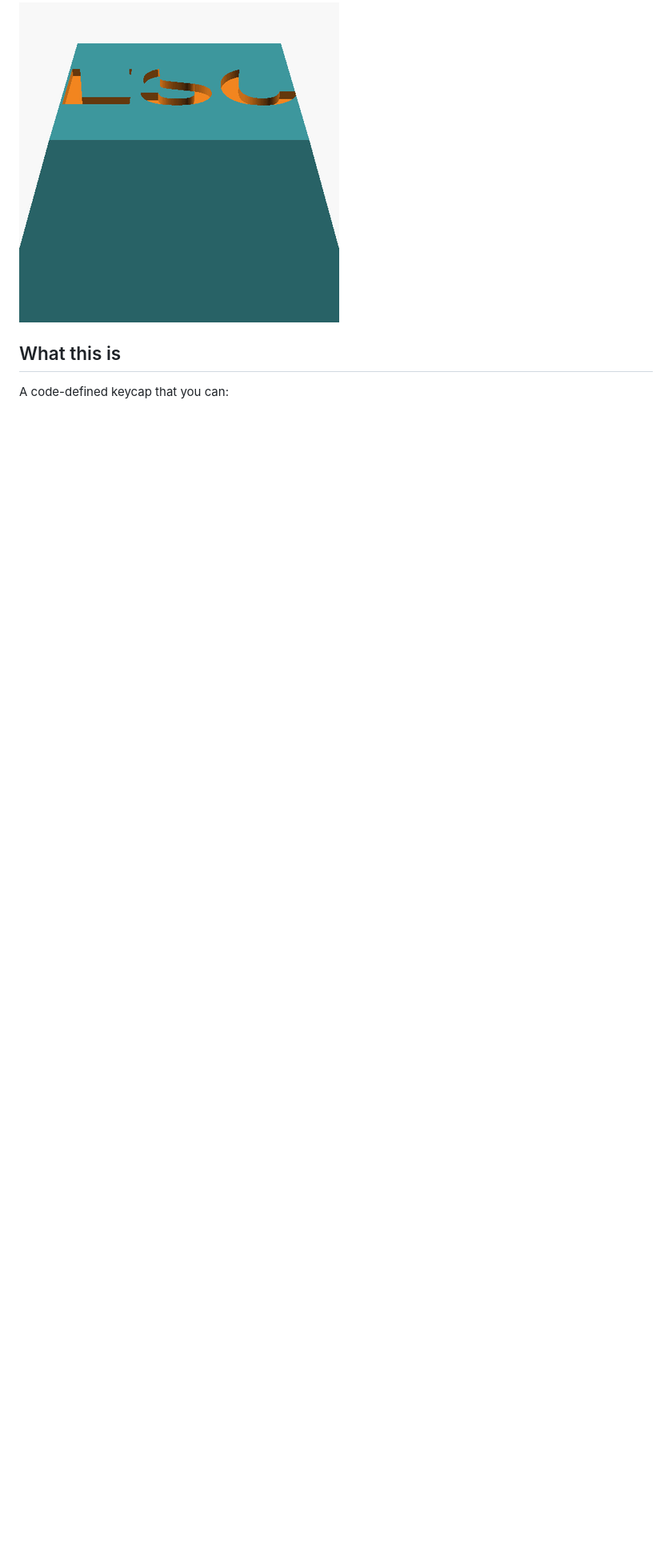
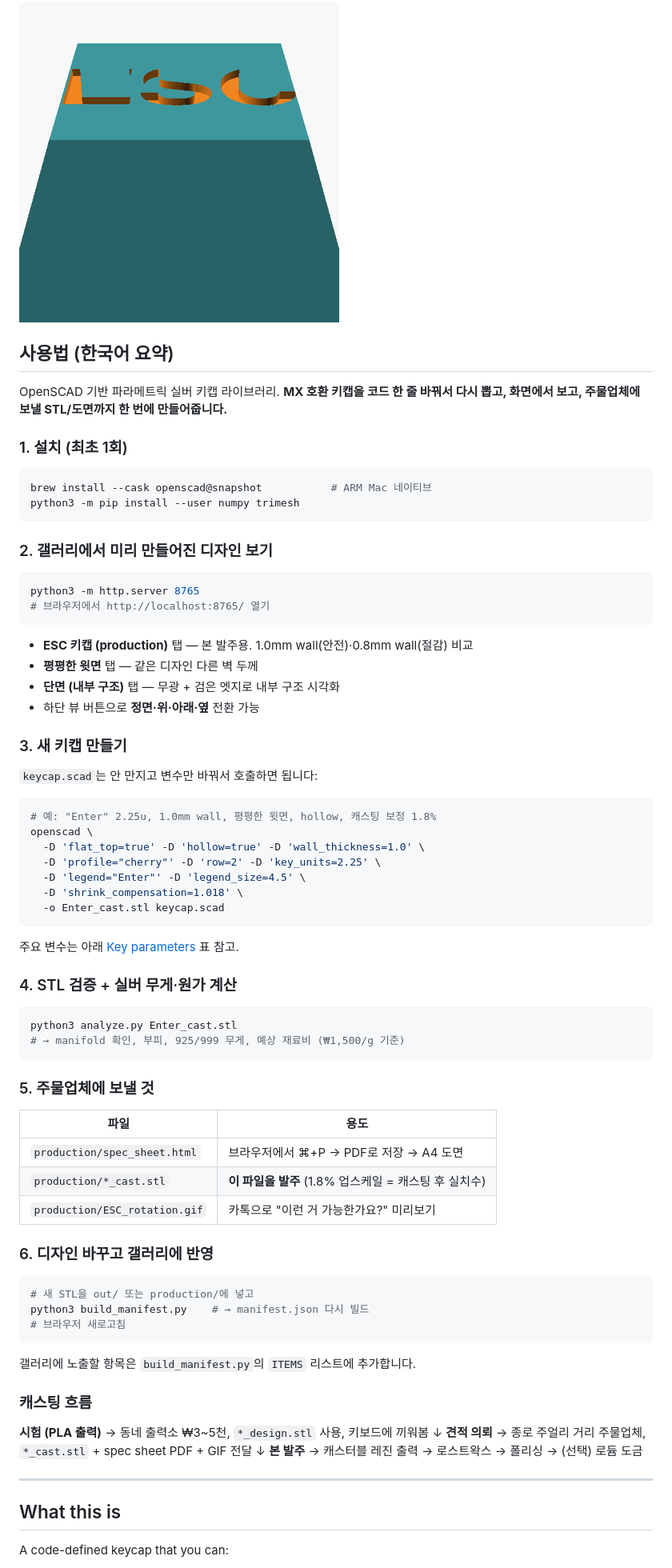
Before and after one commit to Marco-Joshua/keycap-foundry, a Markdown page: README.md, the part around the change. Shown at 80% size. Drawn GitHub-style; blank space fills up the shorter version.

Commit message:
docs: 한국어 사용법 요약 추가 (README)
설치 → 갤러리 → 새 키캡 생성 → 검증 → 주물업체 발주 → 갤러리 갱신까지
6단계 흐름으로 정리. 캐스팅 워크플로우도 한 줄로 요약.

Co-Authored-By: Claude Opus 4.7 <noreply@anthropic.com>

````diff
--- a/README.md
+++ b/README.md
@@ -4,6 +4,69 @@ Parametric MX-compatible keycap library designed for **lost-wax silver casting**
 Written in OpenSCAD, validated with `trimesh`, previewed in a Three.js gallery.
 
 ![ESC keycap rotation](production/ESC_rotation.gif)
+
+## 사용법 (한국어 요약)
+
+OpenSCAD 기반 파라메트릭 실버 키캡 라이브러리. **MX 호환 키캡을 코드 한 줄 바꿔서 다시 뽑고, 화면에서 보고, 주물업체에 보낼 STL/도면까지 한 번에 만들어줍니다.**
+
+### 1. 설치 (최초 1회)
+```bash
+brew install --cask openscad@snapshot           # ARM Mac 네이티브
+python3 -m pip install --user numpy trimesh
+```
+
+### 2. 갤러리에서 미리 만들어진 디자인 보기
+```bash
+python3 -m http.server 8765
+# 브라우저에서 http://localhost:8765/ 열기
+```
+- **ESC 키캡 (production)** 탭 — 본 발주용. 1.0mm wall(안전)·0.8mm wall(절감) 비교
+- **평평한 윗면** 탭 — 같은 디자인 다른 벽 두께
+- **단면 (내부 구조)** 탭 — 무광 + 검은 엣지로 내부 구조 시각화
+- 하단 뷰 버튼으로 **정면·위·아래·옆** 전환 가능
+
+### 3. 새 키캡 만들기
+`keycap.scad`는 안 만지고 변수만 바꿔서 호출하면 됩니다:
+```bash
+# 예: "Enter" 2.25u, 1.0mm wall, 평평한 윗면, hollow, 캐스팅 보정 1.8%
+openscad \
+  -D 'flat_top=true' -D 'hollow=true' -D 'wall_thickness=1.0' \
+  -D 'profile="cherry"' -D 'row=2' -D 'key_units=2.25' \
+  -D 'legend="Enter"' -D 'legend_size=4.5' \
+  -D 'shrink_compensation=1.018' \
+  -o Enter_cast.stl keycap.scad
+```
+주요 변수는 아래 [Key parameters](#key-parameters-keycapscad) 표 참고.
+
+### 4. STL 검증 + 실버 무게·원가 계산
+```bash
+python3 analyze.py Enter_cast.stl
+# → manifold 확인, 부피, 925/999 무게, 예상 재료비 (₩1,500/g 기준)
+```
+
+### 5. 주물업체에 보낼 것
+| 파일 | 용도 |
+|---|---|
+| `production/spec_sheet.html` | 브라우저에서 ⌘+P → PDF로 저장 → A4 도면 |
+| `production/*_cast.stl` | **이 파일을 발주** (1.8% 업스케일 = 캐스팅 후 실치수) |
+| `production/ESC_rotation.gif` | 카톡으로 "이런 거 가능한가요?" 미리보기 |
+
+### 6. 디자인 바꾸고 갤러리에 반영
+```bash
+# 새 STL을 out/ 또는 production/에 넣고
+python3 build_manifest.py    # → manifest.json 다시 빌드
+# 브라우저 새로고침
+```
+갤러리에 노출할 항목은 `build_manifest.py`의 `ITEMS` 리스트에 추가합니다.
+
+### 캐스팅 흐름
+**시험 (PLA 출력)** → 동네 출력소 ₩3~5천, `*_design.stl` 사용, 키보드에 끼워봄
+↓
+**견적 의뢰** → 종로 주얼리 거리 주물업체, `*_cast.stl` + spec sheet PDF + GIF 전달
+↓
+**본 발주** → 캐스터블 레진 출력 → 로스트왁스 → 폴리싱 → (선택) 로듐 도금
+
+---
 
 ## What this is
 
````
